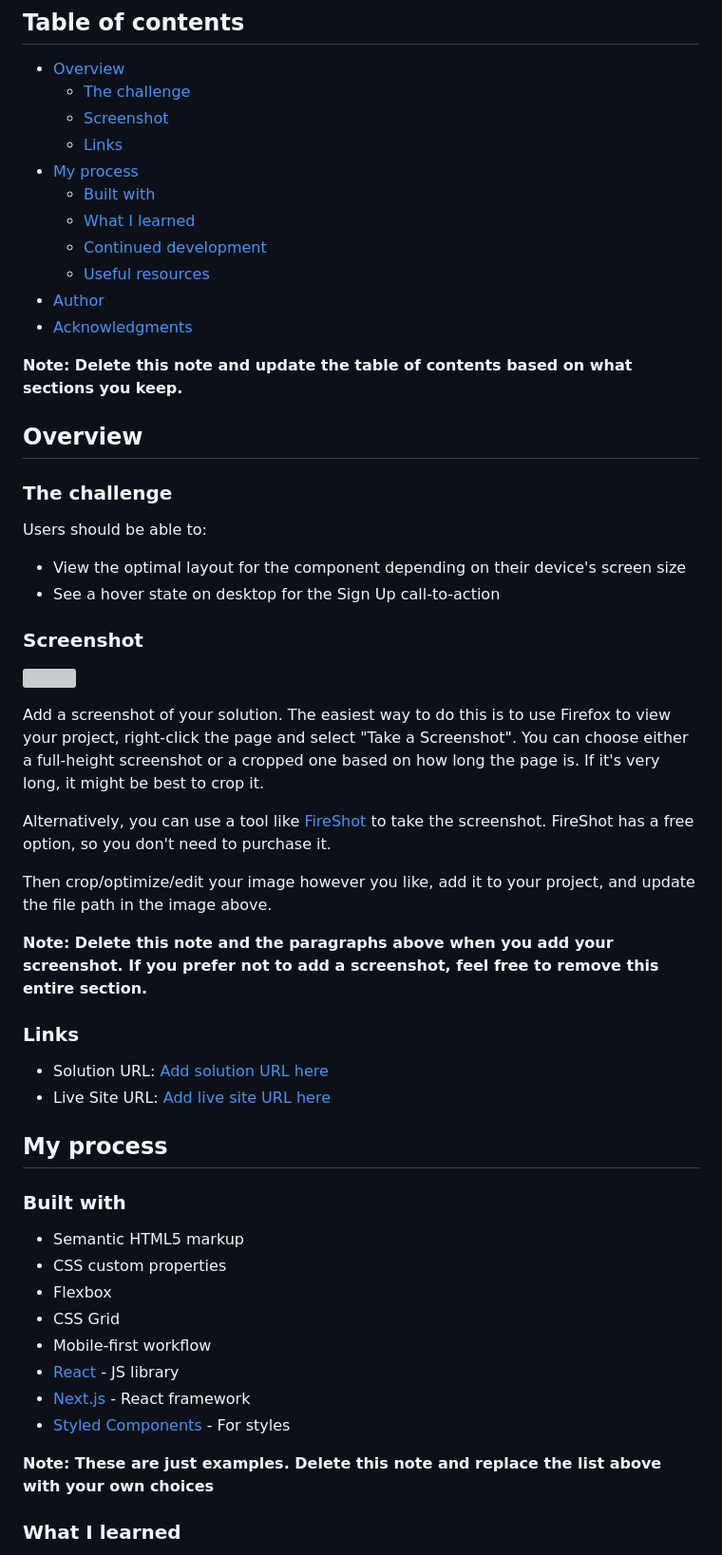
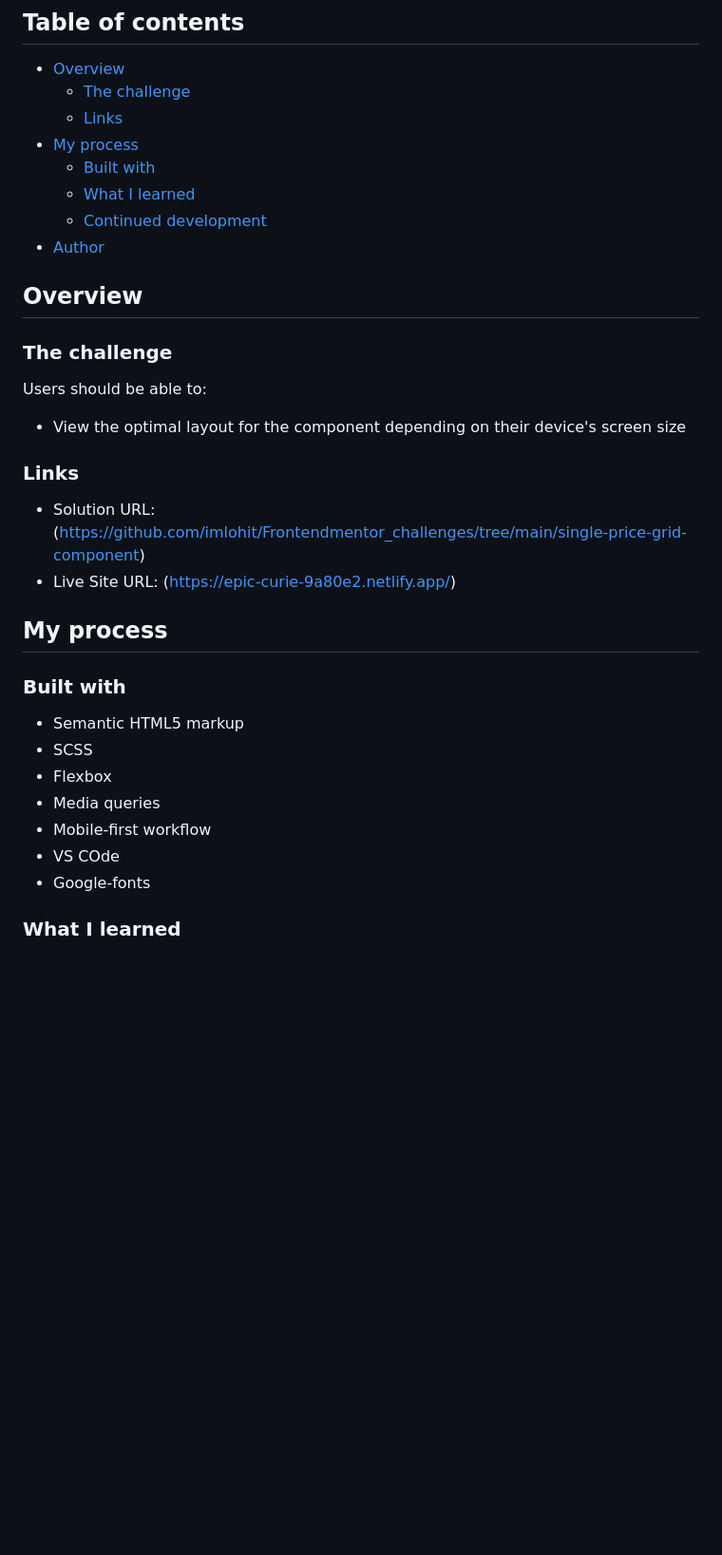
Before and after one commit to imlohit/Frontendmentor_challenges, a Markdown page: single-price-grid-component/README-template.md, the part around the change printed below. Shown: that part at 95% size. Rendered like a GitHub page; blank space fills up the shorter version; grey boxes are pictures that could not be loaded.

```diff
--- a/single-price-grid-component/README-template.md
+++ b/single-price-grid-component/README-template.md
@@ -6,17 +12,14 @@ This is a solution to the [Single price grid component challenge on Frontend Men
 
 - [Overview](#overview)
   - [The challenge](#the-challenge)
-  - [Screenshot](#screenshot)
   - [Links](#links)
 - [My process](#my-process)
   - [Built with](#built-with)
   - [What I learned](#what-i-learned)
   - [Continued development](#continued-development)
-  - [Useful resources](#useful-resources)
 - [Author](#author)
-- [Acknowledgments](#acknowledgments)
 
-**Note: Delete this note and update the table of contents based on what sections you keep.**
+
 
 ## Overview
 
@@ -25,39 +28,23 @@ This is a solution to the [Single price grid component challenge on Frontend Men
 Users should be able to:
 
 - View the optimal layout for the component depending on their device's screen size
-- See a hover state on desktop for the Sign Up call-to-action
-
-### Screenshot
-
-![](./screenshot.jpg)
-
-Add a screenshot of your solution. The easiest way to do this is to use Firefox to view your project, right-click the page and select "Take a Screenshot". You can choose either a full-height screenshot or a cropped one based on how long the page is. If it's very long, it might be best to crop it.
-
-Alternatively, you can use a tool like [FireShot](https://getfireshot.com/) to take the screenshot. FireShot has a free option, so you don't need to purchase it.
-
-Then crop/optimize/edit your image however you like, add it to your project, and update the file path in the image above.
-
-**Note: Delete this note and the paragraphs above when you add your screenshot. If you prefer not to add a screenshot, feel free to remove this entire section.**
 
 ### Links
 
-- Solution URL: [Add solution URL here](https://your-solution-url.com)
-- Live Site URL: [Add live site URL here](https://your-live-site-url.com)
+- Solution URL: (https://github.com/imlohit/Frontendmentor_challenges/tree/main/single-price-grid-component)
+- Live Site URL: (https://epic-curie-9a80e2.netlify.app/)
 
 ## My process
 
 ### Built with
 
 - Semantic HTML5 markup
-- CSS custom properties
+- SCSS
 - Flexbox
-- CSS Grid
+- Media queries
 - Mobile-first workflow
-- [React](https://reactjs.org/) - JS library
-- [Next.js](https://nextjs.org/) - React framework
-- [Styled Components](https://styled-components.com/) - For styles
-
-**Note: These are just examples. Delete this note and replace the list above with your own choices**
+- VS COde
+- Google-fonts
 
 ### What I learned
 
```
Also changed, not shown: other parts of single-price-grid-component/README-template.md (+11 -42 lines), single-price-grid-component/style-guide.md (deleted, +0 -31 lines), single-price-grid-component/images/screenshot1.png (added), single-price-grid-component/images/screenshot2.png (added).
